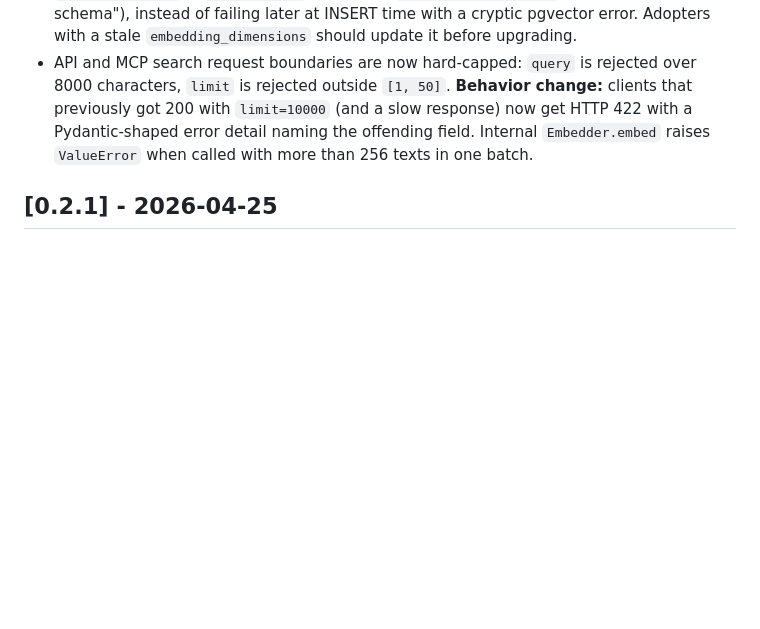
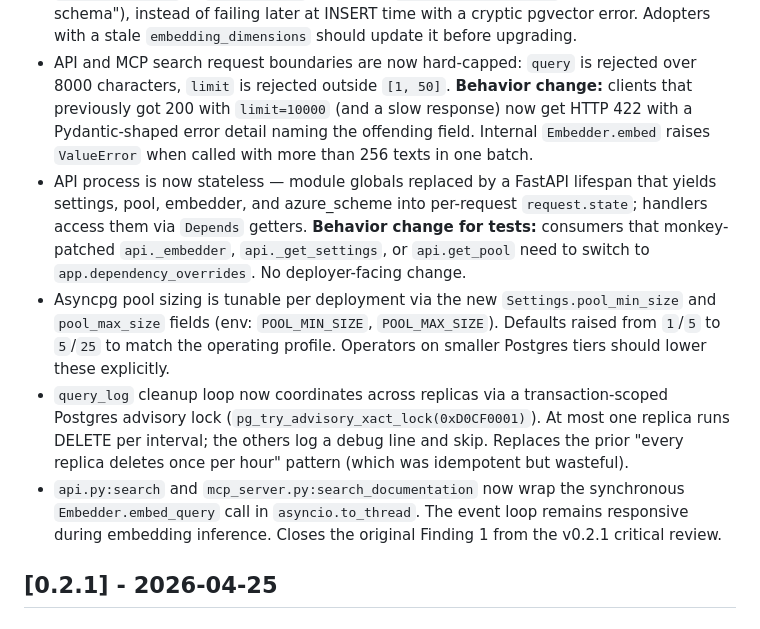
Before and after one commit to GranatenUdo/docforge, a Markdown page: CHANGELOG.md, the part around the change. Rendered like a GitHub page; blank space fills up the shorter version.

Commit message:
v0.3 Phase 4a Task 4: changelog
Co-Authored-By: Claude Opus 4.7 (1M context) <noreply@anthropic.com>

```diff
--- a/CHANGELOG.md
+++ b/CHANGELOG.md
@@ -19,6 +19,10 @@ and this project adheres to [Semantic Versioning](https://semver.org/spec/v2.0.0
 - All runtime and dev dependencies in `pyproject.toml` now carry strict-major upper bounds (e.g. `fastapi>=0.115,<1.0`, `pydantic>=2.9,<3.0`, `pytest>=9.0,<10.0`). Floor-only pins previously allowed fresh installs to pull an untested next-major version of any dep. `numpy>=1.26,<3.0` is the documented exception, covering both 1.x and 2.x. Dependabot continues to pick up minors and patches.
 - All four `Embedder(...)` construction sites in the API, MCP server, ingest pipeline, and CLI now pass `expected_dimensions=settings.embedding_dimensions`, enabling the new dimension guard in production. **Behavior change:** if your configured `embedding_dimensions` disagrees with the loaded embedding model's actual dimension, the process now fails fast at startup with a clear remediation message ("change `embedding_model` in `docforge.yml`, or update `embedding_dimensions` and migrate the schema"), instead of failing later at INSERT time with a cryptic pgvector error. Adopters with a stale `embedding_dimensions` should update it before upgrading.
 - API and MCP search request boundaries are now hard-capped: `query` is rejected over 8000 characters, `limit` is rejected outside `[1, 50]`. **Behavior change:** clients that previously got 200 with `limit=10000` (and a slow response) now get HTTP 422 with a Pydantic-shaped error detail naming the offending field. Internal `Embedder.embed` raises `ValueError` when called with more than 256 texts in one batch.
+- API process is now stateless — module globals replaced by a FastAPI lifespan that yields settings, pool, embedder, and azure_scheme into per-request `request.state`; handlers access them via `Depends` getters. **Behavior change for tests:** consumers that monkey-patched `api._embedder`, `api._get_settings`, or `api.get_pool` need to switch to `app.dependency_overrides`. No deployer-facing change.
+- Asyncpg pool sizing is tunable per deployment via the new `Settings.pool_min_size` and `pool_max_size` fields (env: `POOL_MIN_SIZE`, `POOL_MAX_SIZE`). Defaults raised from `1`/`5` to `5`/`25` to match the operating profile. Operators on smaller Postgres tiers should lower these explicitly.
+- `query_log` cleanup loop now coordinates across replicas via a transaction-scoped Postgres advisory lock (`pg_try_advisory_xact_lock(0xD0CF0001)`). At most one replica runs DELETE per interval; the others log a debug line and skip. Replaces the prior "every replica deletes once per hour" pattern (which was idempotent but wasteful).
+- `api.py:search` and `mcp_server.py:search_documentation` now wrap the synchronous `Embedder.embed_query` call in `asyncio.to_thread`. The event loop remains responsive during embedding inference. Closes the original Finding 1 from the v0.2.1 critical review.
 
 ## [0.2.1] - 2026-04-25
 
```
